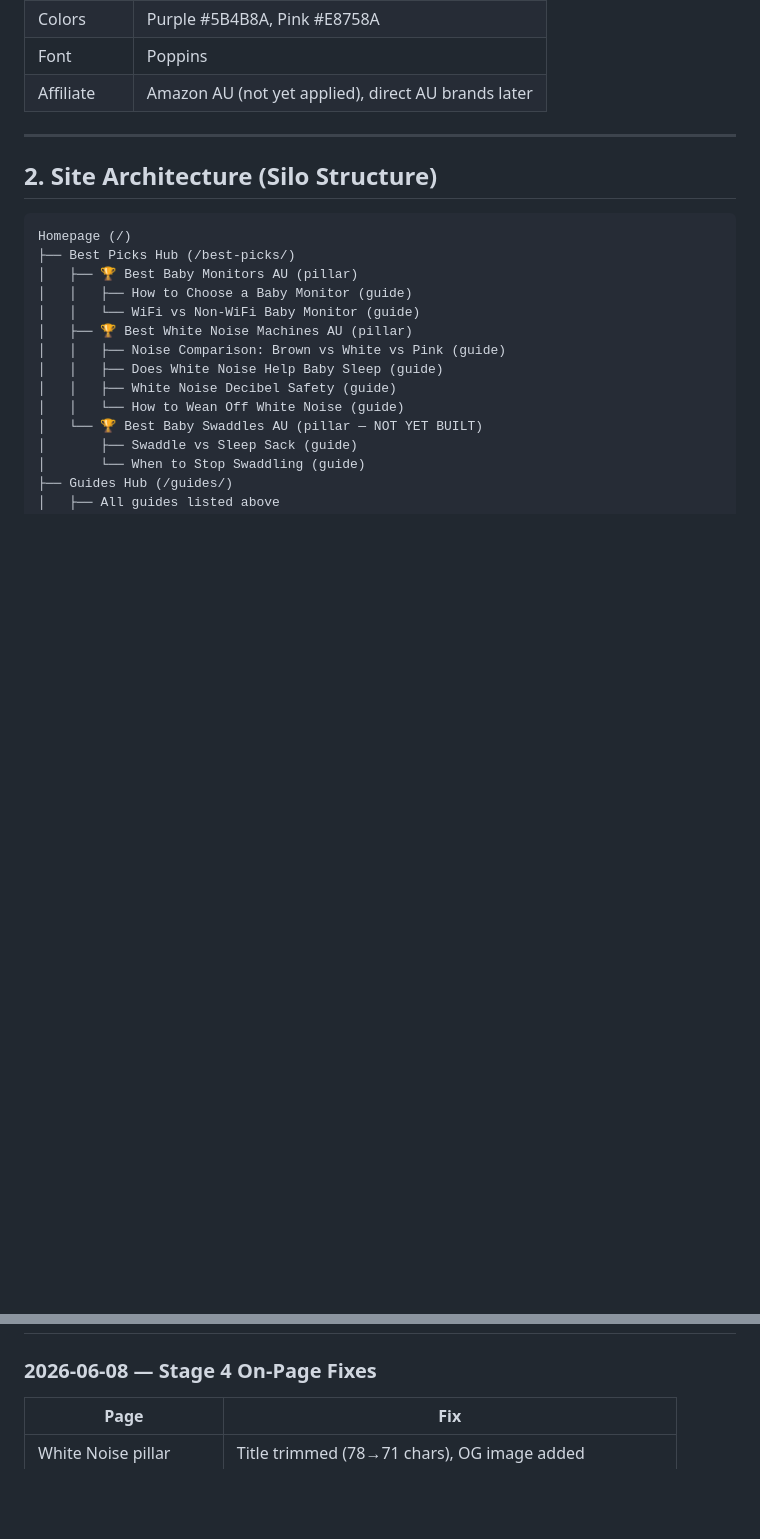
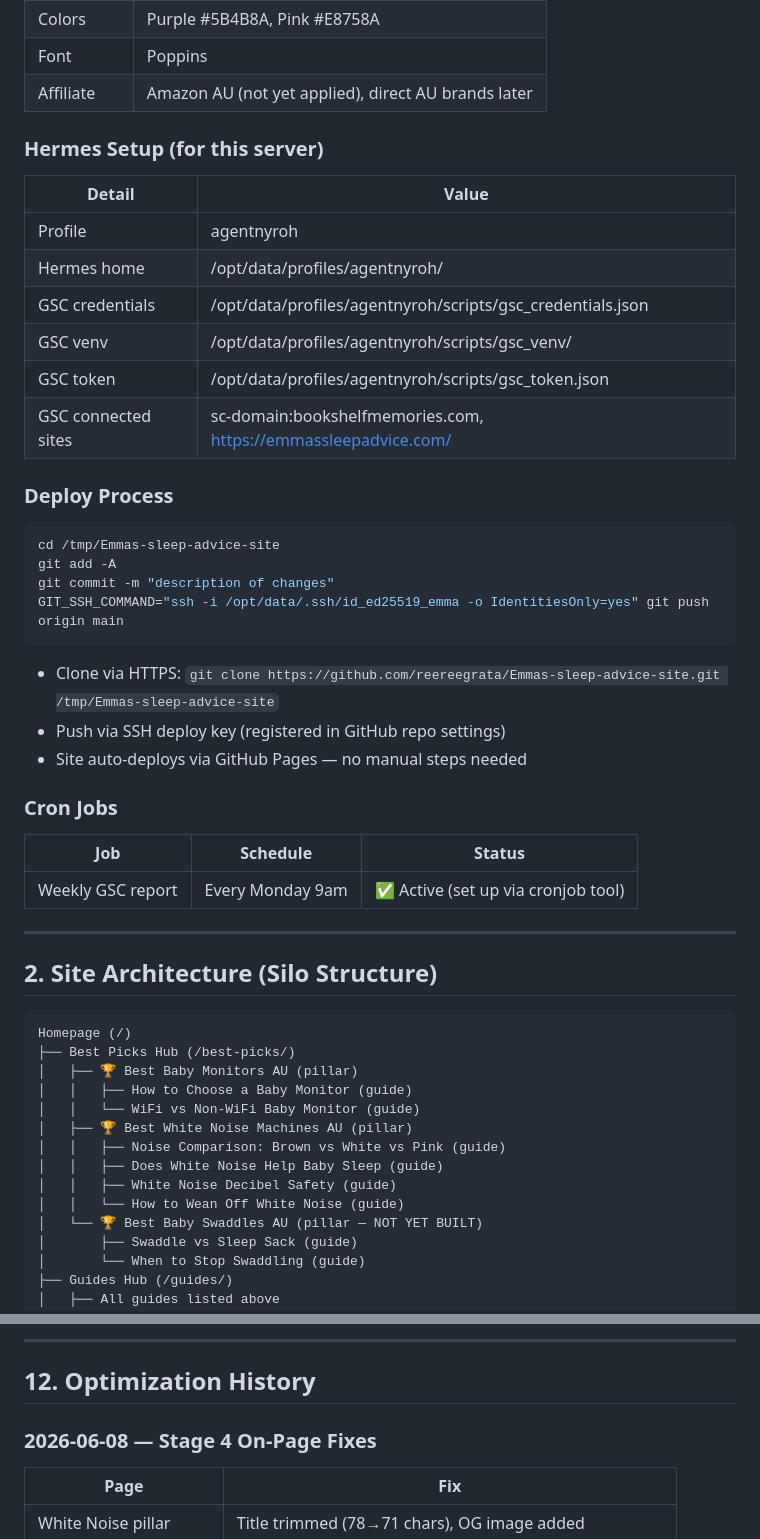
Before and after one commit to reereegrata/Emmas-sleep-advice-site, a Markdown page: STATUS.md, 2 parts joined by grey strips. GitHub-like rendering; blank space fills up the shorter version.

Commit message:
Update STATUS.md: add Hermes setup, deploy process, cron jobs, design system, affiliate status, content backlog, over-optimization rules

````diff
--- a/STATUS.md
+++ b/STATUS.md
@@ -20,6 +20,36 @@
 | Colors | Purple #5B4B8A, Pink #E8758A |
 | Font | Poppins |
 | Affiliate | Amazon AU (not yet applied), direct AU brands later |
+
+### Hermes Setup (for this server)
+
+| Detail | Value |
+|--------|-------|
+| Profile | agentnyroh |
+| Hermes home | /opt/data/profiles/agentnyroh/ |
+| GSC credentials | /opt/data/profiles/agentnyroh/scripts/gsc_credentials.json |
+| GSC venv | /opt/data/profiles/agentnyroh/scripts/gsc_venv/ |
+| GSC token | /opt/data/profiles/agentnyroh/scripts/gsc_token.json |
+| GSC connected sites | sc-domain:bookshelfmemories.com, https://emmassleepadvice.com/ |
+
+### Deploy Process
+
+```bash
+cd /tmp/Emmas-sleep-advice-site
+git add -A
+git commit -m "description of changes"
+GIT_SSH_COMMAND="ssh -i /opt/data/.ssh/id_ed25519_emma -o IdentitiesOnly=yes" git push origin main
+```
+
+- Clone via HTTPS: `git clone https://github.com/reereegrata/Emmas-sleep-advice-site.git /tmp/Emmas-sleep-advice-site`
+- Push via SSH deploy key (registered in GitHub repo settings)
+- Site auto-deploys via GitHub Pages — no manual steps needed
+
+### Cron Jobs
+
+| Job | Schedule | Status |
+|-----|----------|--------|
+| Weekly GSC report | Every Monday 9am | ✅ Active (set up via cronjob tool) |
 
 ---
 
@@ -216,3 +293,6 @@ Shows how many links each guide sends TO the pillar page:
+---
+
+## 12. Optimization History
 
 ### 2026-06-08 — Stage 4 On-Page Fixes
 
````
Also changed, not shown: other parts of STATUS.md (+55 -6 lines).
